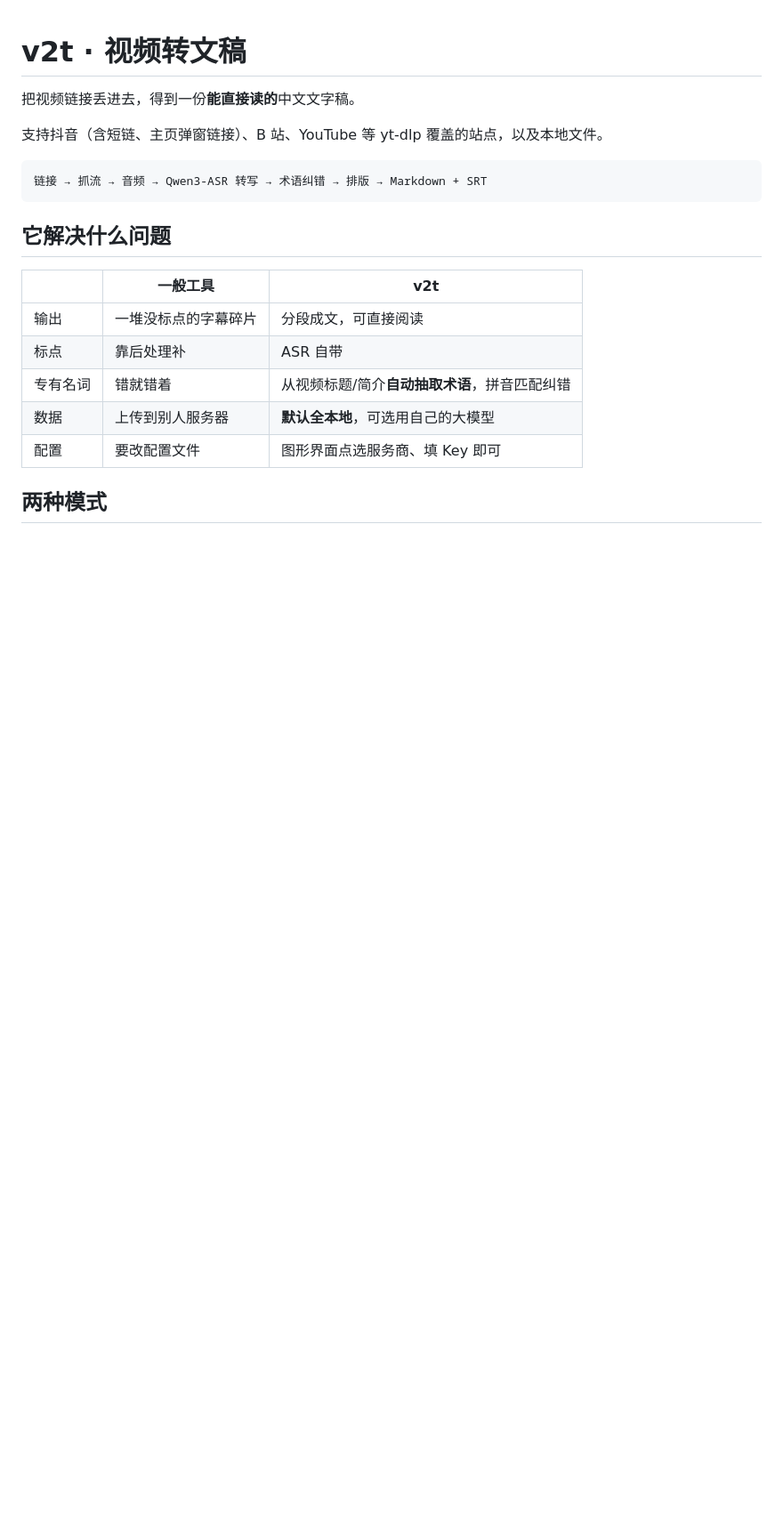
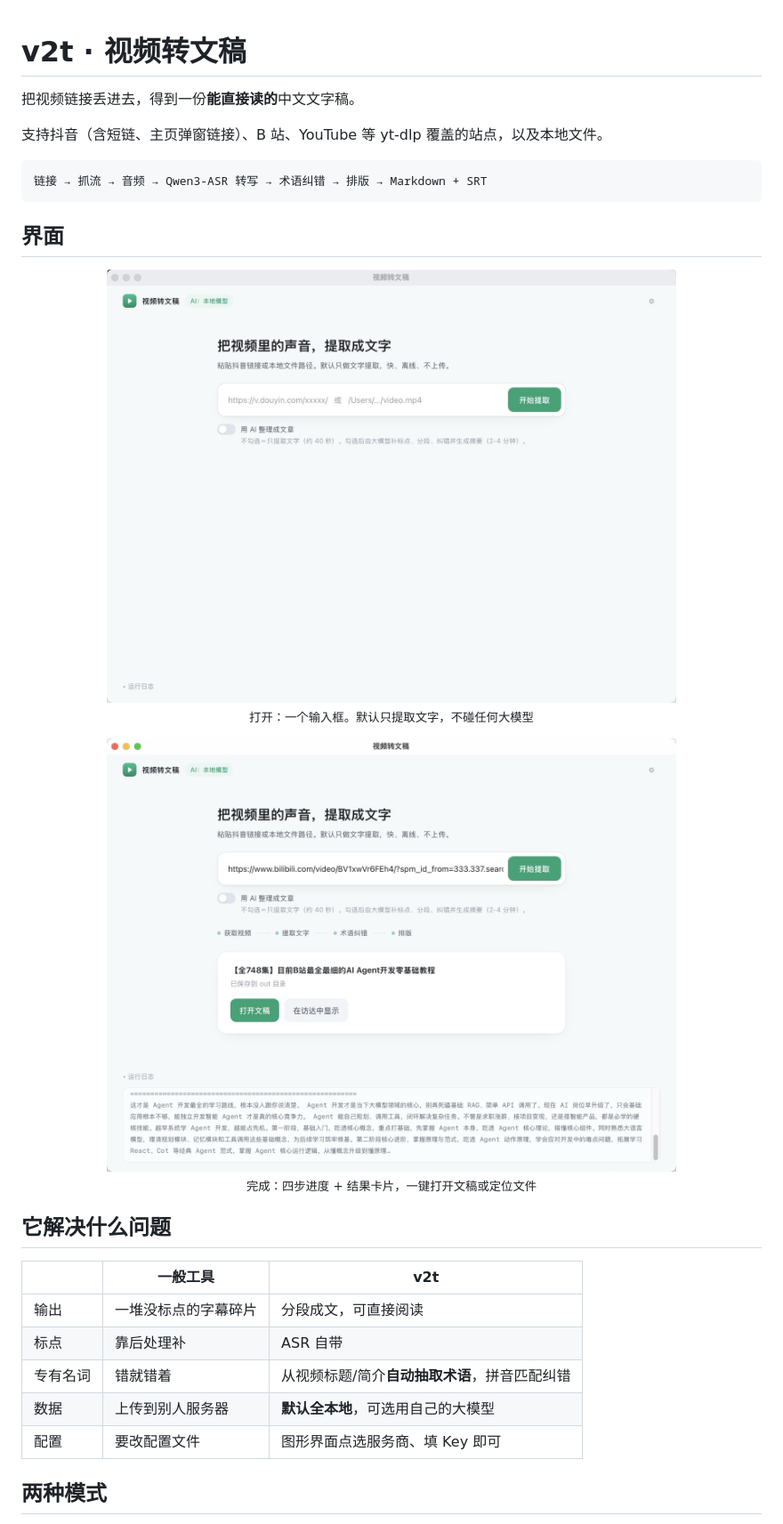
Before and after one commit to jiashuaiLu/video2text, a Markdown page: README.md, the part around the change. Shown at 89% size. GitHub-like rendering; pictures changed too: docs/images/after.jpg (added), docs/images/before.jpg (added); blank space fills up the shorter version.

Commit message:
docs: 增加界面截图（打开 / 完成两种状态）

````diff
--- a/README.md
+++ b/README.md
@@ -7,6 +7,21 @@
 ```
 链接 → 抓流 → 音频 → Qwen3-ASR 转写 → 术语纠错 → 排版 → Markdown + SRT
 ```
+
+## 界面
+
+<p align="center">
+  <img src="docs/images/before.jpg" width="640" alt="打开界面">
+  <br/>
+  <sub>打开：一个输入框。默认只提取文字，不碰任何大模型</sub>
+</p>
+
+<p align="center">
+  <img src="docs/images/after.jpg" width="640" alt="转写完成">
+  <br/>
+  <sub>完成：四步进度 + 结果卡片，一键打开文稿或定位文件</sub>
+</p>
+
 
 ## 它解决什么问题
 
````
